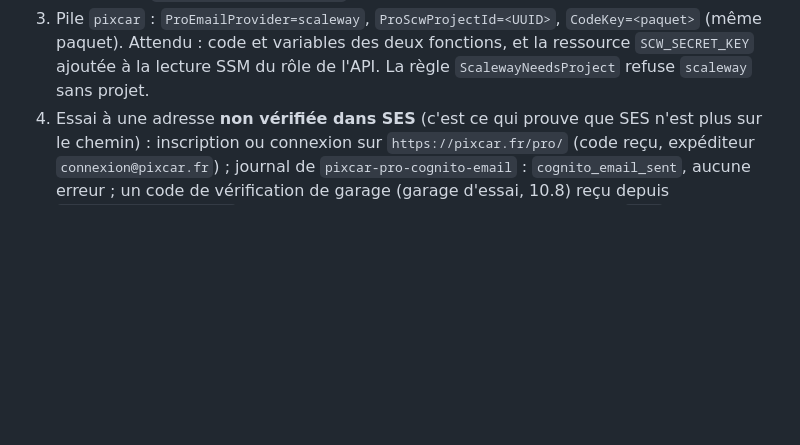
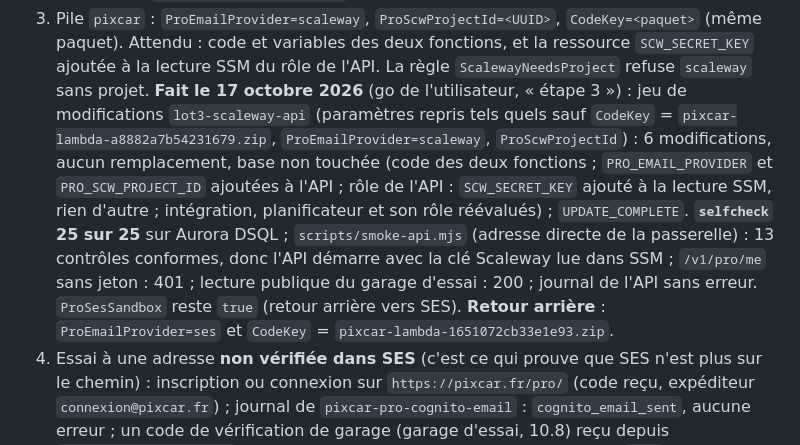
Before and after one commit to Floriancrt/Pixcar, a Markdown page: docs/exploitation.md, the part around the change. Drawn GitHub-style; blank space fills up the shorter version.

Commit message:
Documentation : l'API envoie ses codes de vérification par Scaleway (pile pixcar, étape 3 du 17 octobre 2026)
Co-Authored-By: Claude Opus 5.5 <noreply@anthropic.com>
Claude-Session: https://claude.ai/code/session_013FRZ5DJgcYtpVpZdjo8ANP

```diff
--- a/docs/exploitation.md
+++ b/docs/exploitation.md
@@ -750,6 +750,7 @@ Pour vérifier le parcours réel (e-mail, SMS, connexion Cognito) sans toucher
 2. Pile `pixcar-pro` : `CodeBucket=pixcar-code-11a3e9bfee`, `CodeKey=<paquet>`, `ScwProjectId=<UUID>`, autres paramètres inchangés. Jeu de modifications attendu : 5 ajouts (`CognitoEmailKey`, `CognitoEmailLogGroup`, `CognitoEmailRole`, `CognitoEmailFunction`, `CognitoEmailPermission`) et `UserPool` modifié **sans remplacement** (`LambdaConfig` seulement) ; tout autre changement : on s'arrête. Pendant les quelques secondes entre la modification du groupe et la création de l'autorisation d'appel, un code peut ne pas partir (renvoyer le code). Paramètre `AlarmTopicArn` = ARN du sujet `pixcar-alarms` : ajoute aussi `CognitoEmailInvokeConfig` et `CognitoEmailErrorsAlarm` (7 ajouts en tout).
    **Fait le 17 octobre 2026** (go de l'utilisateur, « étape 2 ») : `main` poussé jusqu'à `76179c6` (étape 1, même jour) ; paquet `pixcar-lambda-a8882a7b54231679.zip` (construit depuis `76179c6`, somme MD5 identique à l'ETag) ; jeu de modifications `lot2-scaleway-cognito` : 7 ajouts et `UserPool` modifié sans recréation (`LambdaConfig` ajouté, rien d'autre) ; `UPDATE_COMPLETE`. Relu : déclencheur `CustomEmailSender` V1_0 sur `eu-north-1_Tze1ditaT` avec sa clé KMS, envoi SES `DEVELOPER` gardé, protection contre la suppression active ; fonction `pixcar-pro-cognito-email` active ; 2 nouvelles tentatives au plus, 300 s ; alarme vers `pixcar-alarms`. Appel de contrôle avec un événement ignoré (`AdminCreateUser`) : `cognito_email_skipped`, rien d'envoyé, démarrage 220 ms. **Premier vrai envoi le 17 octobre 2026 à 11 h 42 UTC** : connexion de l'exploitant sur `pixcar.fr/pro/`, journal `cognito_email_sent` (`CustomEmailSender_Authentication`, identifiant Scaleway), code reçu ; déchiffrement KMS, lecture de la clé dans SSM et envoi Scaleway confirmés ; alarme `OK`. Reste à voir : une inscription (`CustomEmailSender_SignUp`) et une adresse jamais vérifiée dans SES.
 3. Pile `pixcar` : `ProEmailProvider=scaleway`, `ProScwProjectId=<UUID>`, `CodeKey=<paquet>` (même paquet). Attendu : code et variables des deux fonctions, et la ressource `SCW_SECRET_KEY` ajoutée à la lecture SSM du rôle de l'API. La règle `ScalewayNeedsProject` refuse `scaleway` sans projet.
+   **Fait le 17 octobre 2026** (go de l'utilisateur, « étape 3 ») : jeu de modifications `lot3-scaleway-api` (paramètres repris tels quels sauf `CodeKey` = `pixcar-lambda-a8882a7b54231679.zip`, `ProEmailProvider=scaleway`, `ProScwProjectId`) : 6 modifications, aucun remplacement, base non touchée (code des deux fonctions ; `PRO_EMAIL_PROVIDER` et `PRO_SCW_PROJECT_ID` ajoutées à l'API ; rôle de l'API : `SCW_SECRET_KEY` ajouté à la lecture SSM, rien d'autre ; intégration, planificateur et son rôle réévalués) ; `UPDATE_COMPLETE`. **`selfcheck` 25 sur 25** sur Aurora DSQL ; `scripts/smoke-api.mjs` (adresse directe de la passerelle) : 13 contrôles conformes, donc l'API démarre avec la clé Scaleway lue dans SSM ; `/v1/pro/me` sans jeton : 401 ; lecture publique du garage d'essai : 200 ; journal de l'API sans erreur. `ProSesSandbox` reste `true` (retour arrière vers SES). **Retour arrière** : `ProEmailProvider=ses` et `CodeKey` = `pixcar-lambda-1651072cb33e1e93.zip`.
 4. Essai à une adresse **non vérifiée dans SES** (c'est ce qui prouve que SES n'est plus sur le chemin) : inscription ou connexion sur `https://pixcar.fr/pro/` (code reçu, expéditeur `connexion@pixcar.fr`) ; journal de `pixcar-pro-cognito-email` : `cognito_email_sent`, aucune erreur ; un code de vérification de garage (garage d'essai, 10.8) reçu depuis `verification@pixcar.fr`. Relire l'en-tête du message reçu : SPF et DKIM `pass` pour `pixcar.fr`.
 5. Site : republier `gh-pages` avec le texte de confidentialité mis à jour (« Envoi des e-mails » : Scaleway ; la fonction de Pixcar déchiffre le code sans le garder ; date du 17 octobre 2026, à ajuster au jour de la publication).
 
```
